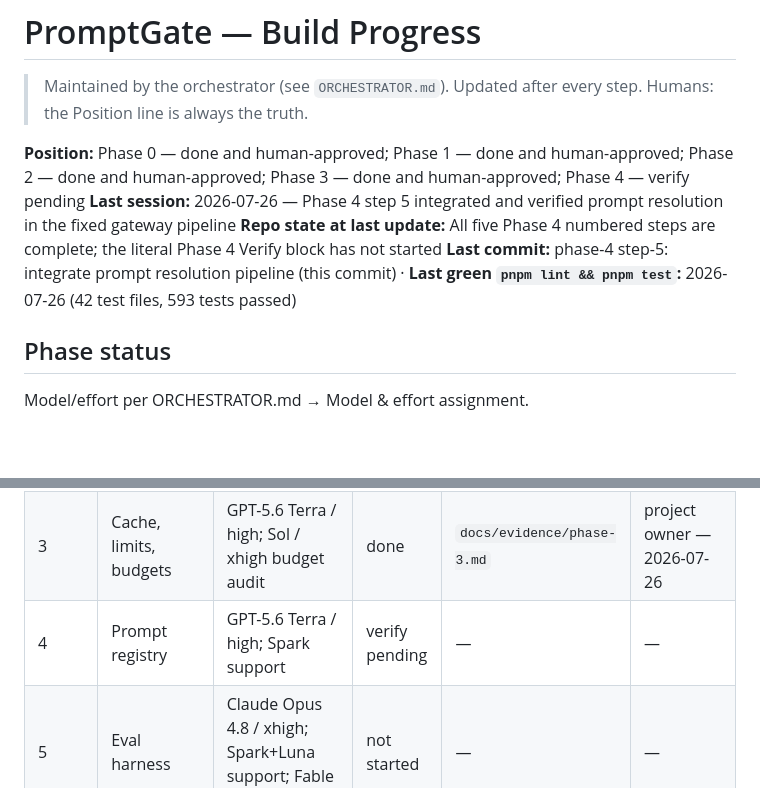
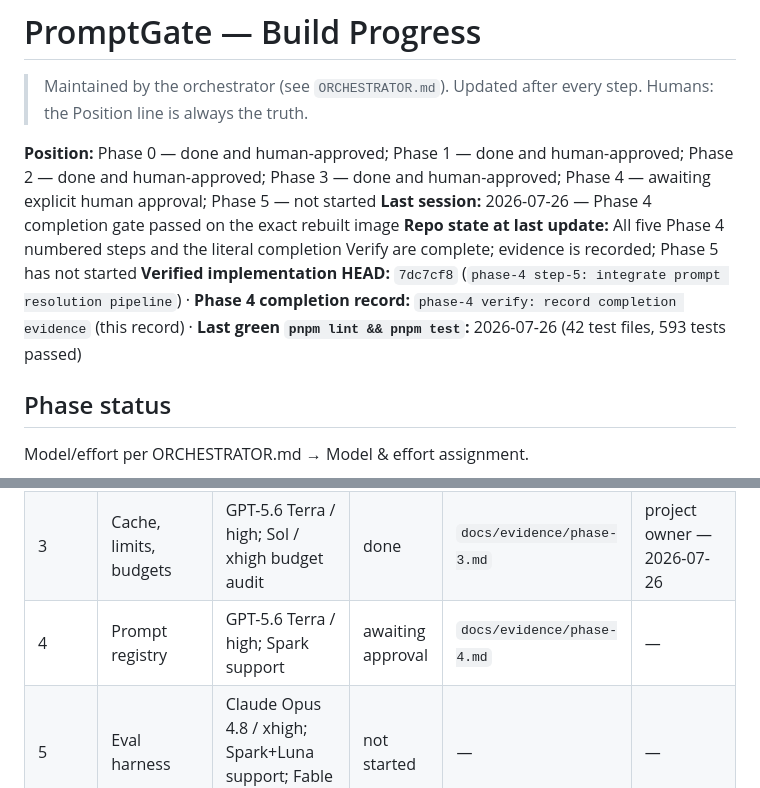
Before and after one commit to ASDFGHJKLZXC123/promptgate, a Markdown page: PROGRESS.md, 2 parts joined by grey strips. Drawn GitHub-style; blank space fills up the shorter version.

Commit message:
phase-4 verify: record completion evidence

```diff
--- a/PROGRESS.md
+++ b/PROGRESS.md
@@ -2,10 +2,10 @@
 
 > Maintained by the orchestrator (see `ORCHESTRATOR.md`). Updated after every step. Humans: the Position line is always the truth.
 
-**Position:** Phase 0 — done and human-approved; Phase 1 — done and human-approved; Phase 2 — done and human-approved; Phase 3 — done and human-approved; Phase 4 — verify pending
-**Last session:** 2026-07-26 — Phase 4 step 5 integrated and verified prompt resolution in the fixed gateway pipeline
-**Repo state at last update:** All five Phase 4 numbered steps are complete; the literal Phase 4 Verify block has not started
-**Last commit:** phase-4 step-5: integrate prompt resolution pipeline (this commit) · **Last green `pnpm lint && pnpm test`:** 2026-07-26 (42 test files, 593 tests passed)
+**Position:** Phase 0 — done and human-approved; Phase 1 — done and human-approved; Phase 2 — done and human-approved; Phase 3 — done and human-approved; Phase 4 — awaiting explicit human approval; Phase 5 — not started
+**Last session:** 2026-07-26 — Phase 4 completion gate passed on the exact rebuilt image
+**Repo state at last update:** All five Phase 4 numbered steps and the literal completion Verify are complete; evidence is recorded; Phase 5 has not started
+**Verified implementation HEAD:** `7dc7cf8` (`phase-4 step-5: integrate prompt resolution pipeline`) · **Phase 4 completion record:** `phase-4 verify: record completion evidence` (this record) · **Last green `pnpm lint && pnpm test`:** 2026-07-26 (42 test files, 593 tests passed)
 
 ## Phase status
 
@@ -17,7 +17,7 @@ Model/effort per ORCHESTRATOR.md → Model & effort assignment.
 | 1 | OpenAI-compatible non-streaming | Claude Sonnet 5 / high; Spark+Luna support; Sol / xhigh expansion audit | done | `docs/evidence/phase-1.md` | project owner — 2026-07-25 |
 | 2 | Anthropic + four-provider streaming | Claude Opus 4.8 / xhigh; Luna fixtures; Sol / xhigh checkpoint | done | `docs/evidence/phase-2.md` | project owner — 2026-07-26 |
 | 3 | Cache, limits, budgets | GPT-5.6 Terra / high; Sol / xhigh budget audit | done | `docs/evidence/phase-3.md` | project owner — 2026-07-26 |
-| 4 | Prompt registry | GPT-5.6 Terra / high; Spark support | verify pending | — | — |
+| 4 | Prompt registry | GPT-5.6 Terra / high; Spark support | awaiting approval | `docs/evidence/phase-4.md` | — |
 | 5 | Eval harness | Claude Opus 4.8 / xhigh; Spark+Luna support; Fable dataset | not started | — | — |
 | 6 | CI gate | GPT-5.6 Terra / high; Spark draft support | not started | — | — |
 | 7 | Dashboard | GPT-5.6 Terra / high; Spark scaffold; Sol / high polish | not started | — | — |
```
Also changed, not shown: other parts of PROGRESS.md (+1 -0 lines), docs/evidence/phase-4.md (added, +404 -0 lines).
